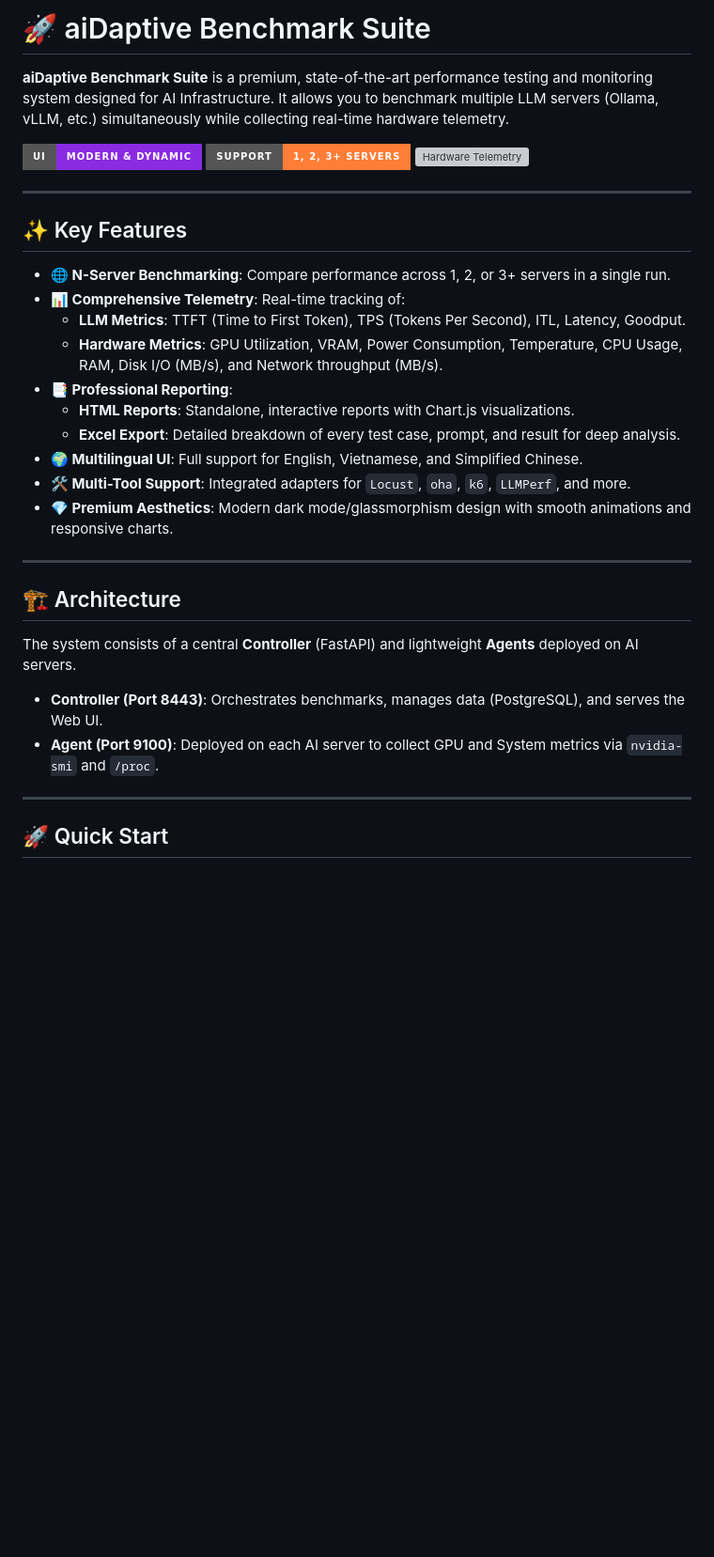
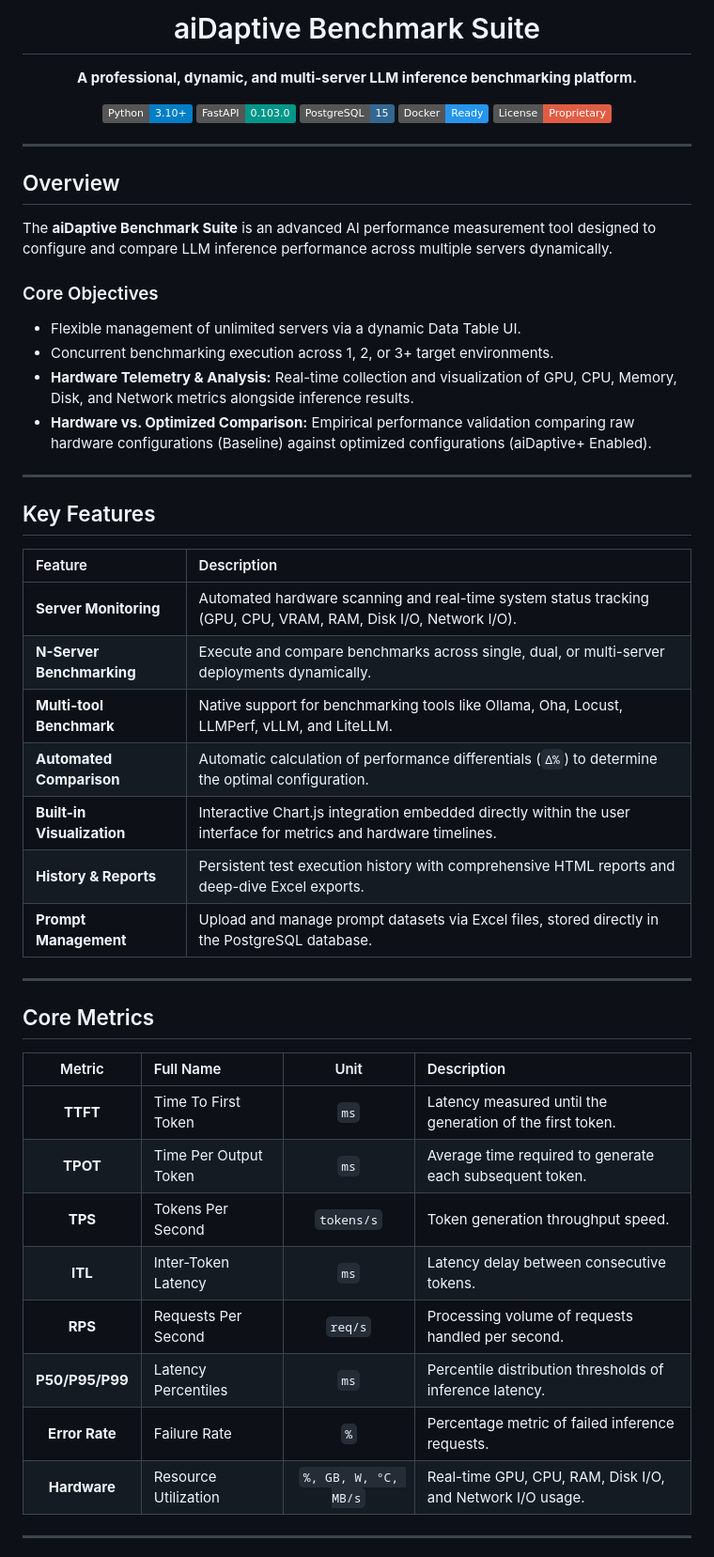
Before and after one commit to MrPhuocTan/aidaptive-benchmark, a Markdown page: README.md, the part around one of its changes. Shown at 94% size. Rendered like a GitHub page; badges without logos; blank space fills up the shorter version; grey boxes are pictures that could not be loaded.

Commit message:
docs: restore beautiful formatting of readme.md with updated features

```diff
--- a/README.md
+++ b/README.md
@@ -1,35 +1,54 @@
-# 🚀 aiDaptive Benchmark Suite
+<div align="center">
+  <h1>aiDaptive Benchmark Suite</h1>
+  <p><b>A professional, dynamic, and multi-server LLM inference benchmarking platform.</b></p>
 
-**aiDaptive Benchmark Suite** is a premium, state-of-the-art performance testing and monitoring system designed for AI Infrastructure. It allows you to benchmark multiple LLM servers (Ollama, vLLM, etc.) simultaneously while collecting real-time hardware telemetry.
-
-![Aesthetic Dashboard Preview](https://img.shields.io/badge/UI-Modern_&_Dynamic-blueviolet?style=for-the-badge)
-![N-Server Support](https://img.shields.io/badge/Support-1,_2,_3+_Servers-orange?style=for-the-badge)
-![Hardware Telemetry](https://img.shields.io/badge/Hardware-GPU_/_CPU_/_I/O-green?style=for-the-badge)
+  [![Python](https://img.shields.io/badge/Python-3.10%2B-blue.svg?logo=python&logoColor=white)](#)
+  [![FastAPI](https://img.shields.io/badge/FastAPI-0.103.0-009688.svg?logo=fastapi&logoColor=white)](#)
+  [![PostgreSQL](https://img.shields.io/badge/PostgreSQL-15-336791.svg?logo=postgresql&logoColor=white)](#)
+  [![Docker](https://img.shields.io/badge/Docker-Ready-2496ED.svg?logo=docker&logoColor=white)](#)
+  [![License](https://img.shields.io/badge/License-Proprietary-red.svg)](#)
+</div>
 
 ---
 
-## ✨ Key Features
+## Overview
 
-- **🌐 N-Server Benchmarking**: Compare performance across 1, 2, or 3+ servers in a single run.
-- **📊 Comprehensive Telemetry**: Real-time tracking of:
-  - **LLM Metrics**: TTFT (Time to First Token), TPS (Tokens Per Second), ITL, Latency, Goodput.
-  - **Hardware Metrics**: GPU Utilization, VRAM, Power Consumption, Temperature, CPU Usage, RAM, Disk I/O (MB/s), and Network throughput (MB/s).
-- **📑 Professional Reporting**:
-  - **HTML Reports**: Standalone, interactive reports with Chart.js visualizations.
-  - **Excel Export**: Detailed breakdown of every test case, prompt, and result for deep analysis.
-- **🌍 Multilingual UI**: Full support for English, Vietnamese, and Simplified Chinese.
-- **🛠️ Multi-Tool Support**: Integrated adapters for `Locust`, `oha`, `k6`, `LLMPerf`, and more.
-- **💎 Premium Aesthetics**: Modern dark mode/glassmorphism design with smooth animations and responsive charts.
+The **aiDaptive Benchmark Suite** is an advanced AI performance measurement tool designed to configure and compare LLM inference performance across multiple servers dynamically.
+
+### Core Objectives
+- Flexible management of unlimited servers via a dynamic Data Table UI.
+- Concurrent benchmarking execution across 1, 2, or 3+ target environments.
+- **Hardware Telemetry & Analysis:** Real-time collection and visualization of GPU, CPU, Memory, Disk, and Network metrics alongside inference results.
+- **Hardware vs. Optimized Comparison:** Empirical performance validation comparing raw hardware configurations (Baseline) against optimized configurations (aiDaptive+ Enabled).
 
 ---
 
-## 🏗️ Architecture
+## Key Features
 
-The system consists of a central **Controller** (FastAPI) and lightweight **Agents** deployed on AI servers.
-
-- **Controller (Port 8443)**: Orchestrates benchmarks, manages data (PostgreSQL), and serves the Web UI.
-- **Agent (Port 9100)**: Deployed on each AI server to collect GPU and System metrics via `nvidia-smi` and `/proc`.
+| Feature | Description |
+| :--- | :--- |
+| **Server Monitoring** | Automated hardware scanning and real-time system status tracking (GPU, CPU, VRAM, RAM, Disk I/O, Network I/O). |
+| **N-Server Benchmarking** | Execute and compare benchmarks across single, dual, or multi-server deployments dynamically. |
+| **Multi-tool Benchmark**| Native support for benchmarking tools like Ollama, Oha, Locust, LLMPerf, vLLM, and LiteLLM. |
+| **Automated Comparison** | Automatic calculation of performance differentials (`Δ%`) to determine the optimal configuration. |
+| **Built-in Visualization**| Interactive Chart.js integration embedded directly within the user interface for metrics and hardware timelines. |
+| **History & Reports** | Persistent test execution history with comprehensive HTML reports and deep-dive Excel exports. |
+| **Prompt Management** | Upload and manage prompt datasets via Excel files, stored directly in the PostgreSQL database. |
 
 ---
 
-## 🚀 Quick Start
+## Core Metrics
+
+| Metric | Full Name | Unit | Description |
+| :---: | :--- | :---: | :--- |
+| **TTFT** | Time To First Token | `ms` | Latency measured until the generation of the first token. |
+| **TPOT** | Time Per Output Token | `ms` | Average time required to generate each subsequent token. |
+| **TPS** | Tokens Per Second | `tokens/s` | Token generation throughput speed. |
+| **ITL** | Inter-Token Latency | `ms` | Latency delay between consecutive tokens. |
+| **RPS** | Requests Per Second | `req/s` | Processing volume of requests handled per second. |
+| **P50/P95/P99** | Latency Percentiles | `ms` | Percentile distribution thresholds of inference latency. |
+| **Error Rate** | Failure Rate | `%` | Percentage metric of failed inference requests. |
+| **Hardware** | Resource Utilization | `%, GB, W, °C, MB/s` | Real-time GPU, CPU, RAM, Disk I/O, and Network I/O usage. |
+
+---
+
```
Also changed, not shown: other parts of README.md (+138 -31 lines).
